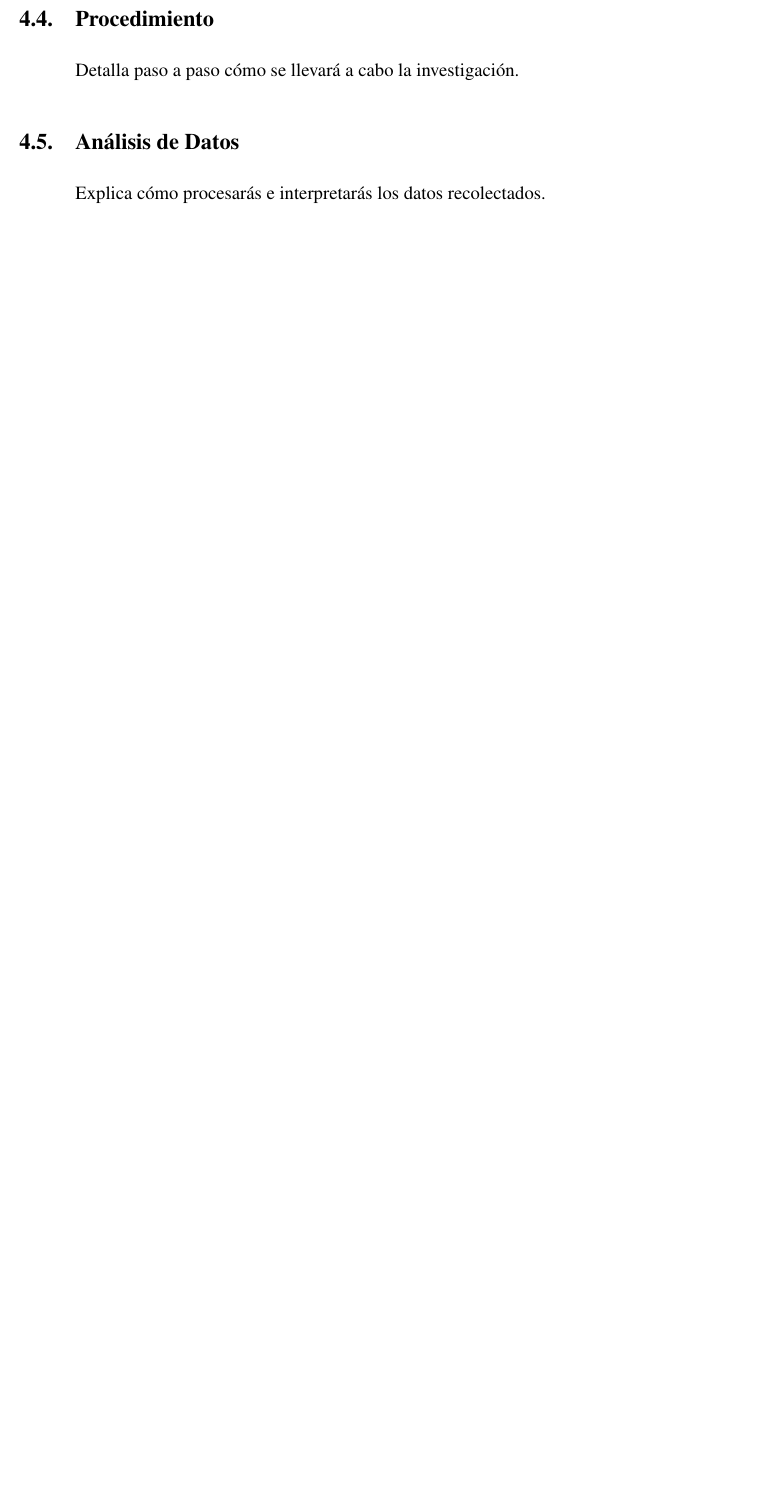
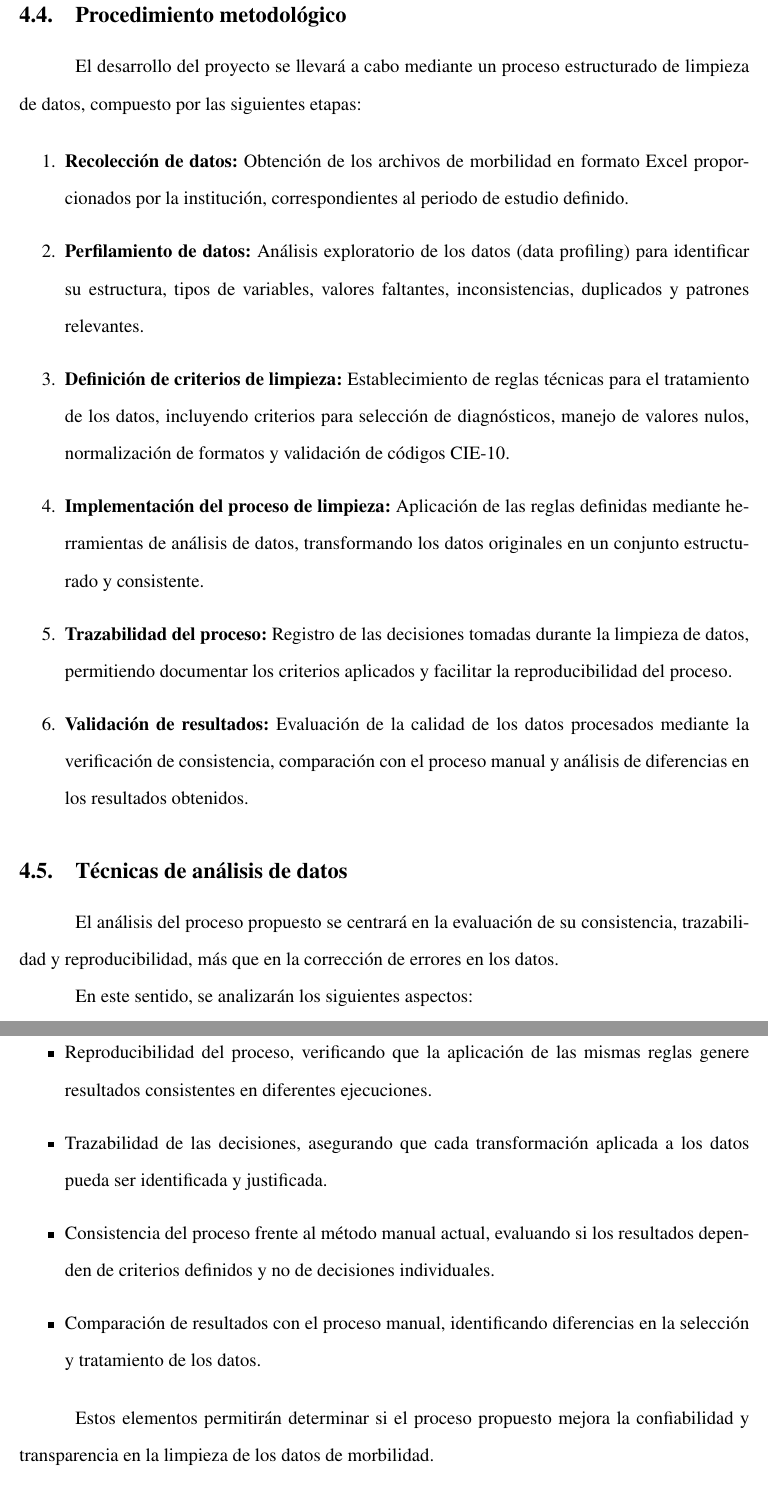
Before and after one commit to AndysCrow/Documentation-practica, a LaTeX paper (main/index.tex): part of page 15 of 20 before the commit and two parts of pages 16 and 17 of 23 after it, the two joined at a grey line, cut so that both start at the same text, the shorter picture padded with empty space. Compiled offline with pdfLaTeX.

Commit message:
Se agrego la metodologia

```diff
--- a/main/index.tex
+++ b/main/index.tex
@@ -315,6 +309,3 @@ análisis documental, etc.) y los instrumentos asociados.
 
-\subsection{Procedimiento}
-Detalla paso a paso cómo se llevará a cabo la investigación.
+Adicionalmente, el proyecto incorpora un componente de validación empírica, al evaluar el comportamiento del proceso propuesto sobre datos reales y compararlo con el método actual de limpieza manual.
 
-\subsection{Análisis de Datos}
-Explica cómo procesarás e interpretarás los datos recolectados.
@@ -320,0 +326,34 @@ Explica cómo procesarás e interpretarás los datos recolectados.
+\subsection{Procedimiento metodológico}
+
+El desarrollo del proyecto se llevará a cabo mediante un proceso estructurado de limpieza de datos, compuesto por las siguientes etapas:
+
+\begin{enumerate}
+
+\item \textbf{Recolección de datos:} Obtención de los archivos de morbilidad en formato Excel proporcionados por la institución, correspondientes al periodo de estudio definido.
+
+\item \textbf{Perfilamiento de datos:} Análisis exploratorio de los datos (data profiling) para identificar su estructura, tipos de variables, valores faltantes, inconsistencias, duplicados y patrones relevantes.
+
+\item \textbf{Definición de criterios de limpieza:} Establecimiento de reglas técnicas para el tratamiento de los datos, incluyendo criterios para selección de diagnósticos, manejo de valores nulos, normalización de formatos y validación de códigos CIE-10.
+
+\item \textbf{Implementación del proceso de limpieza:} Aplicación de las reglas definidas mediante herramientas de análisis de datos, transformando los datos originales en un conjunto estructurado y consistente.
+
+\item \textbf{Trazabilidad del proceso:} Registro de las decisiones tomadas durante la limpieza de datos, permitiendo documentar los criterios aplicados y facilitar la reproducibilidad del proceso.
+
+\item \textbf{Validación de resultados:} Evaluación de la calidad de los datos procesados mediante la verificación de consistencia, comparación con el proceso manual y análisis de diferencias en los resultados obtenidos.
+
+\end{enumerate}
+
+\subsection{Técnicas de análisis de datos}
+
+El análisis del proceso propuesto se centrará en la evaluación de su consistencia, trazabilidad y reproducibilidad, más que en la corrección de errores en los datos.
+
+En este sentido, se analizarán los siguientes aspectos:
+
+\begin{itemize}
+\item Reproducibilidad del proceso, verificando que la aplicación de las mismas reglas genere resultados consistentes en diferentes ejecuciones.
+\item Trazabilidad de las decisiones, asegurando que cada transformación aplicada a los datos pueda ser identificada y justificada.
+\item Consistencia del proceso frente al método manual actual, evaluando si los resultados dependen de criterios definidos y no de decisiones individuales.
+\item Comparación de resultados con el proceso manual, identificando diferencias en la selección y tratamiento de los datos.
+\end{itemize}
+
+Estos elementos permitirán determinar si el proceso propuesto mejora la confiabilidad y transparencia en la limpieza de los datos de morbilidad.
@@ -320,0 +379 @@ Explica cómo procesarás e interpretarás los datos recolectados.
+Asimismo, el acceso a los datos estará sujeto a las condiciones establecidas por el hospital, asegurando el cumplimiento de las políticas institucionales y normativas relacionadas con el manejo de información en el sector salud.
```
Also changed, not shown: main/index.pdf, main/index.tex (51 more changed lines), 6 other files.
